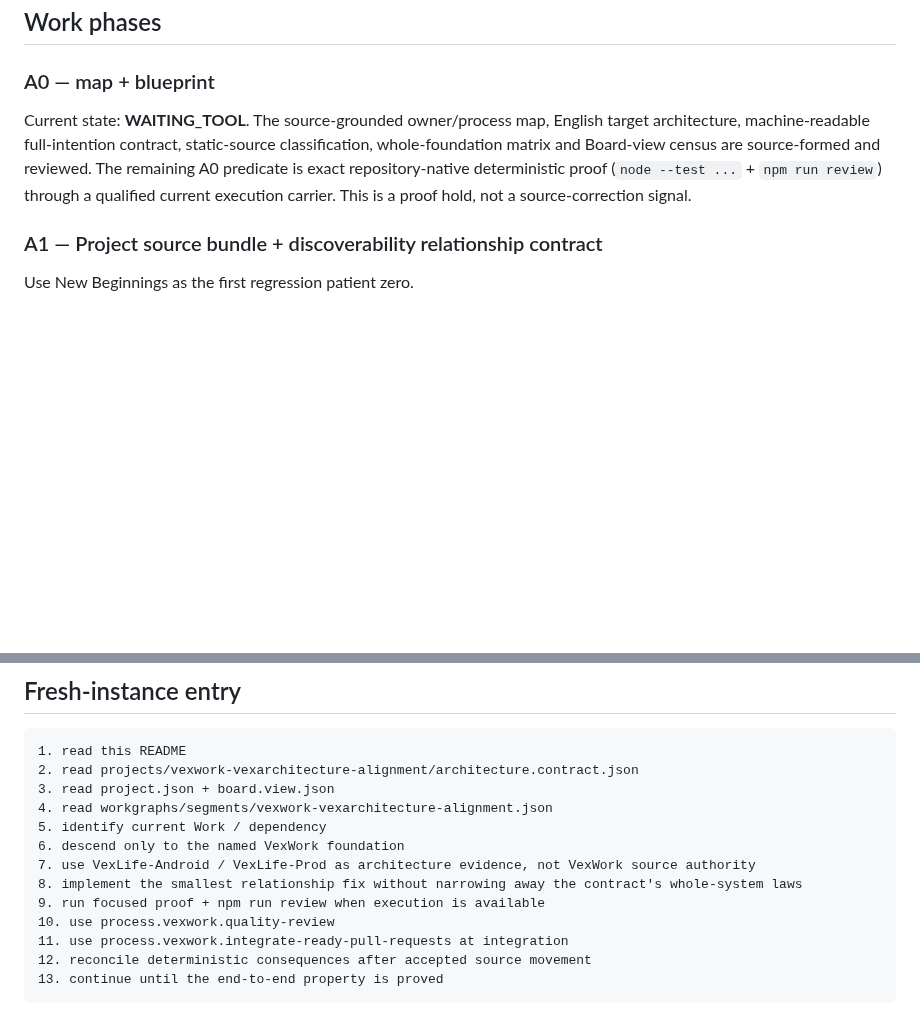
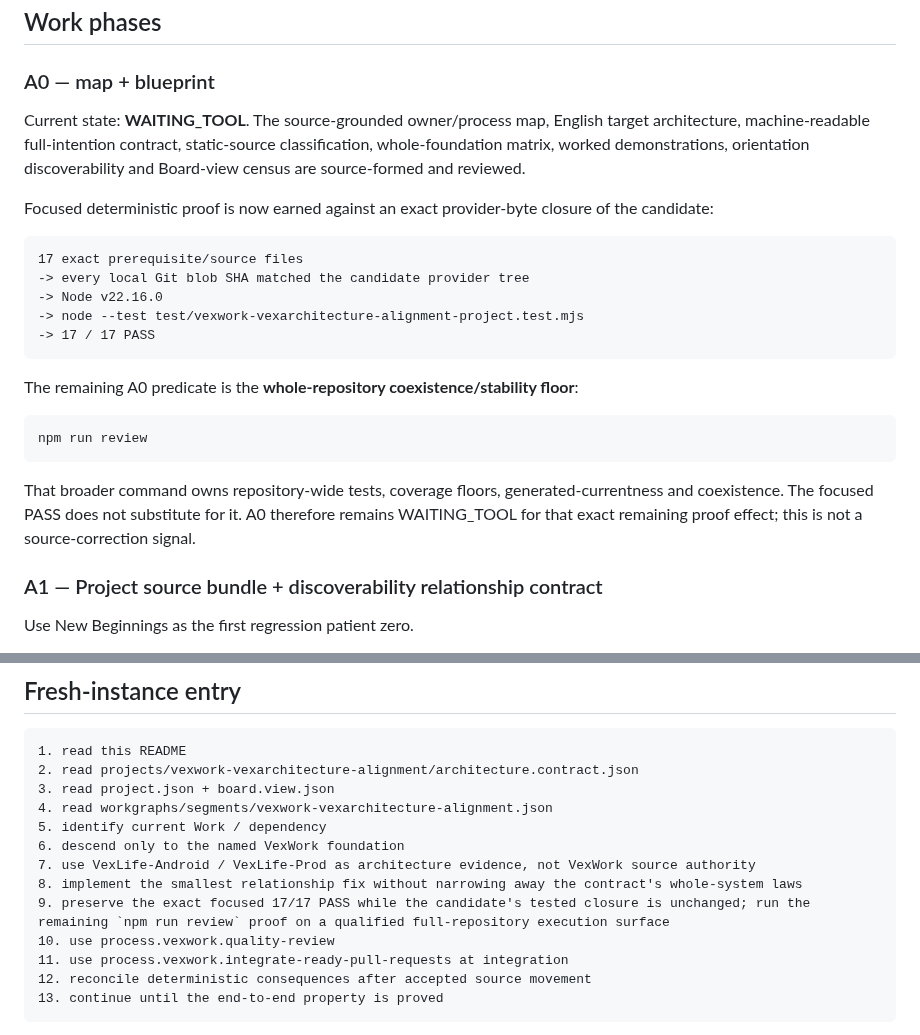
Before and after one commit to VexGPT/VexWork, a Markdown page: projects/vexwork-vexarchitecture-alignment/README.md, 2 parts joined by grey strips. Rendered like a GitHub page; blank space fills up the shorter version.

Commit message:
[VexWork][VexArchitecture] Record exact focused A0 proof
Preserve the provider-byte-verified 17/17 focused PASS and narrow A0's held predicate to the whole-repository review floor. [VXG RealForever]

```diff
--- a/projects/vexwork-vexarchitecture-alignment/README.md
+++ b/projects/vexwork-vexarchitecture-alignment/README.md
@@ -710,7 +710,25 @@ VexBoard can make relationships perceptible. It must not become the truth/healin
 
 ### A0 — map + blueprint
 
-Current state: **WAITING_TOOL**. The source-grounded owner/process map, English target architecture, machine-readable full-intention contract, static-source classification, whole-foundation matrix and Board-view census are source-formed and reviewed. The remaining A0 predicate is exact repository-native deterministic proof (`node --test ...` + `npm run review`) through a qualified current execution carrier. This is a proof hold, not a source-correction signal.
+Current state: **WAITING_TOOL**. The source-grounded owner/process map, English target architecture, machine-readable full-intention contract, static-source classification, whole-foundation matrix, worked demonstrations, orientation discoverability and Board-view census are source-formed and reviewed.
+
+Focused deterministic proof is now earned against an exact provider-byte closure of the candidate:
+
+~~~text
+17 exact prerequisite/source files
+-> every local Git blob SHA matched the candidate provider tree
+-> Node v22.16.0
+-> node --test test/vexwork-vexarchitecture-alignment-project.test.mjs
+-> 17 / 17 PASS
+~~~
+
+The remaining A0 predicate is the **whole-repository coexistence/stability floor**:
+
+~~~text
+npm run review
+~~~
+
+That broader command owns repository-wide tests, coverage floors, generated-currentness and coexistence. The focused PASS does not substitute for it. A0 therefore remains WAITING_TOOL for that exact remaining proof effect; this is not a source-correction signal.
 
 ### A1 — Project source bundle + discoverability relationship contract
 
@@ -836,7 +854,7 @@ acceptance.
 6. descend only to the named VexWork foundation
 7. use VexLife-Android / VexLife-Prod as architecture evidence, not VexWork source authority
 8. implement the smallest relationship fix without narrowing away the contract's whole-system laws
-9. run focused proof + npm run review when execution is available
+9. preserve the exact focused 17/17 PASS while the candidate's tested closure is unchanged; run the remaining `npm run review` proof on a qualified full-repository execution surface
 10. use process.vexwork.quality-review
 11. use process.vexwork.integrate-ready-pull-requests at integration
 12. reconcile deterministic consequences after accepted source movement
```
